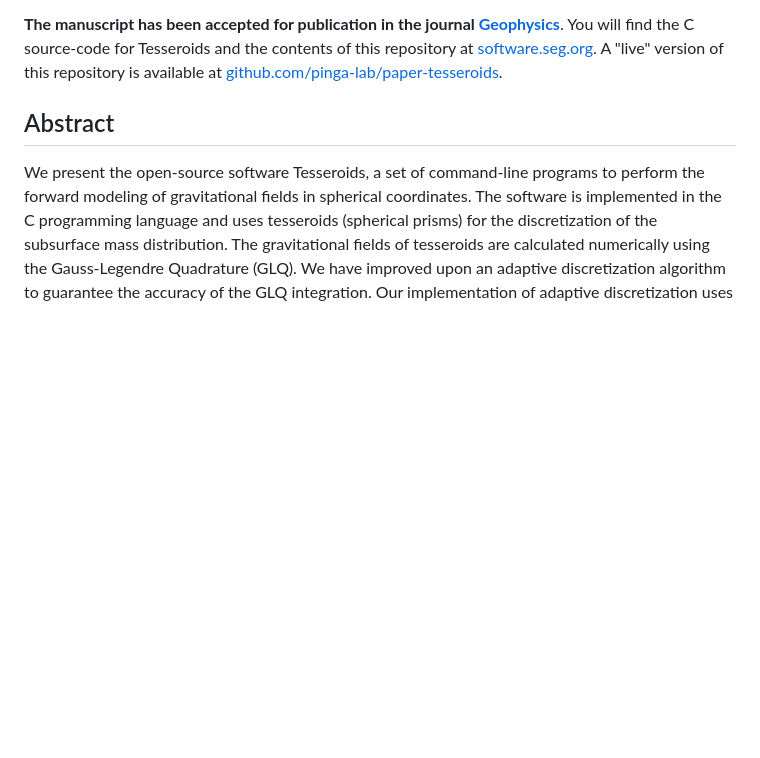
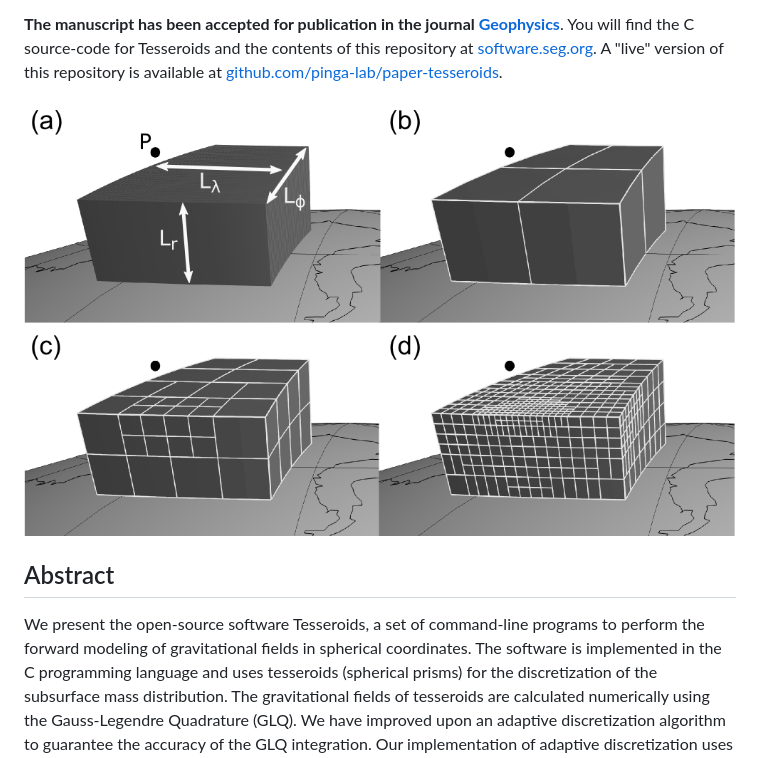
Before and after one commit to pinga-lab/paper-tesseroids, a Markdown page: README.md, the part around the change. GitHub-like rendering; pictures changed too: figs/tesseroid-split.png (added); blank space fills up the shorter version.

Commit message:
Add the tesseroid split figure to the README

```diff
--- a/README.md
+++ b/README.md
@@ -22,6 +22,7 @@ repository at [software.seg.org](http://software.seg.org).
 A "live" version of this repository is available at
 [github.com/pinga-lab/paper-tesseroids](https://github.com/pinga-lab/paper-tesseroids).
 
+![Figure showing the adaptive discretization method](https://raw.githubusercontent.com/pinga-lab/paper-tesseroids/master/figs/tesseroid-split.png)
 
 ## Abstract
 
```
Also changed, not shown: 1 other file.
